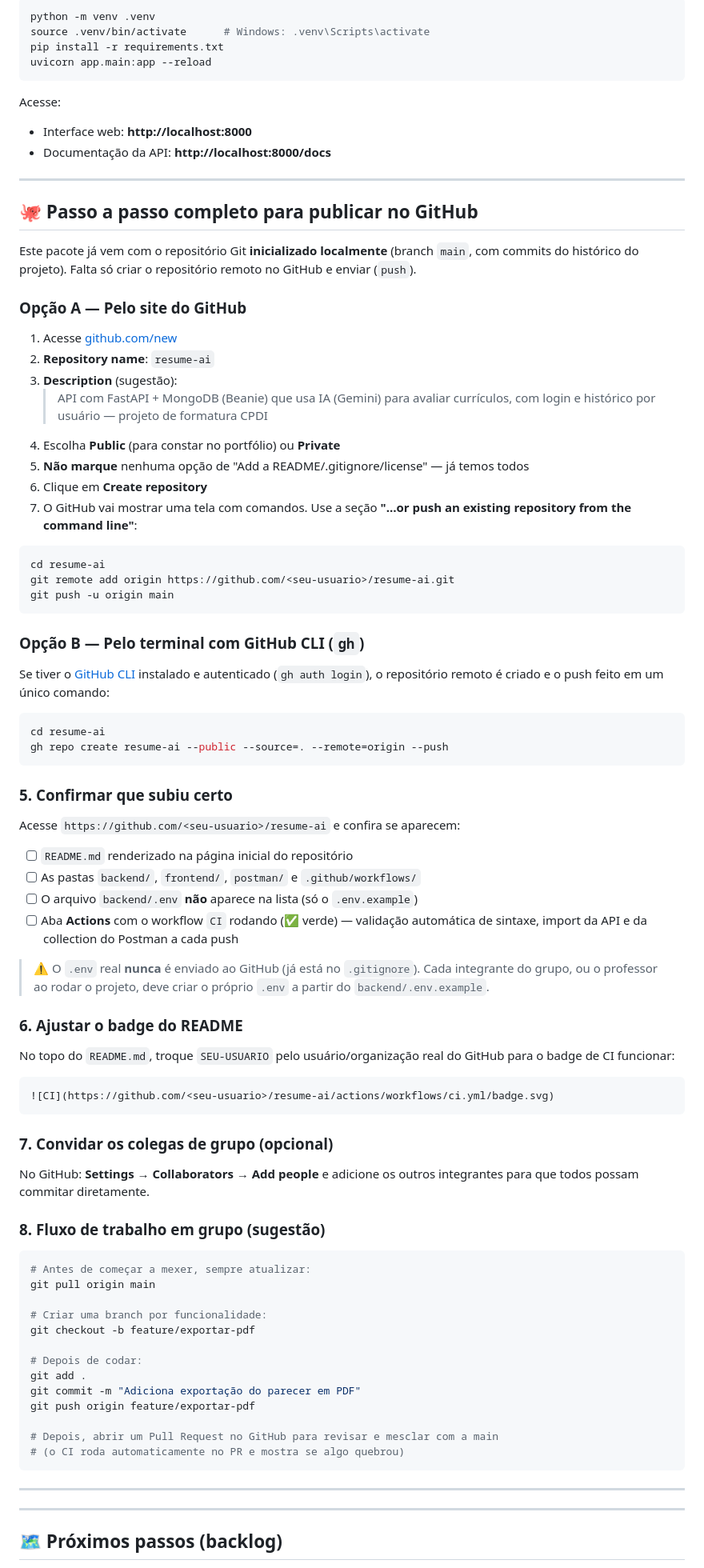
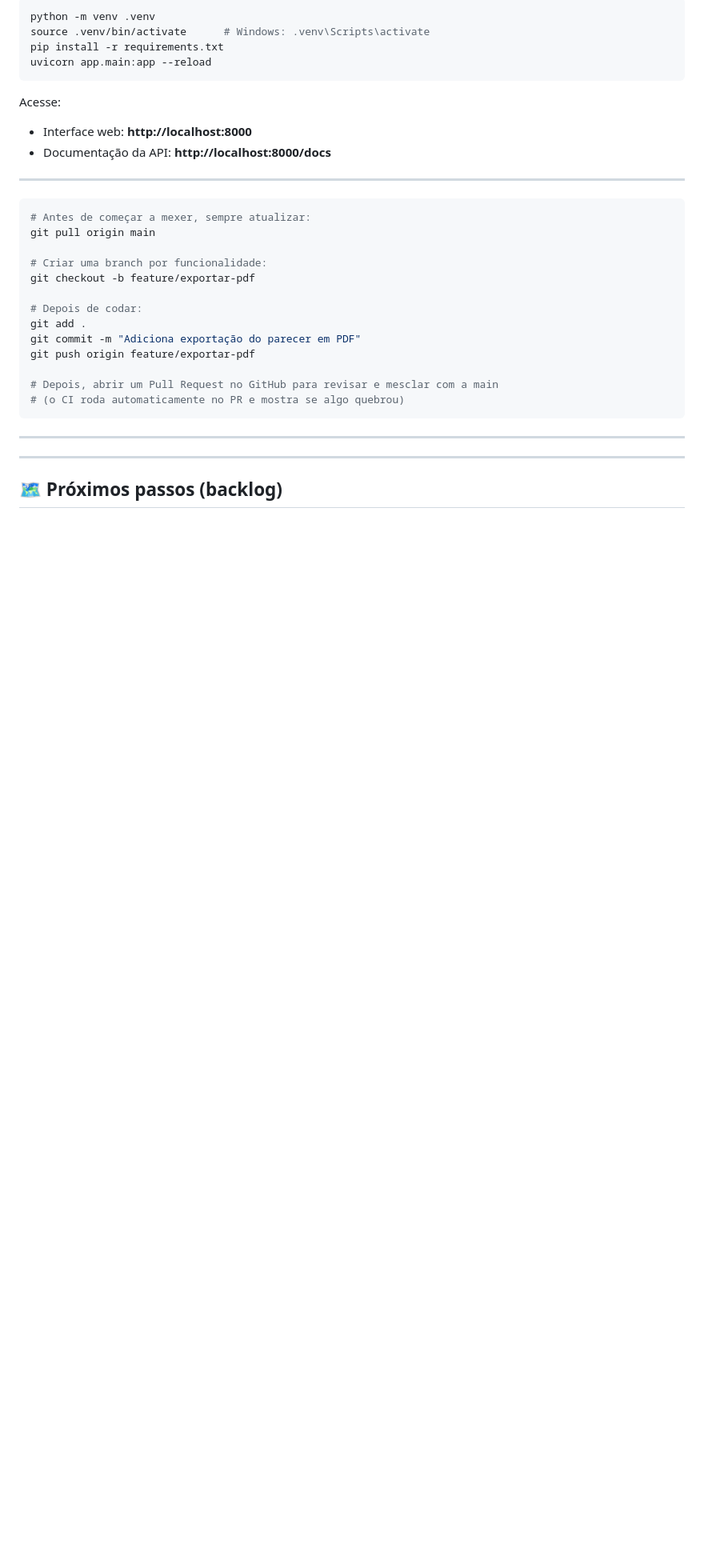
Before and after one commit to gugamaia/CPDi-projeto-final, a Markdown page: README.md, the part around the change. Shown at 80% size. Rendered like a GitHub page; blank space fills up the shorter version.

Commit message:
Remove GitHub publishing instructions from README
Removed detailed steps for publishing the project on GitHub.

````diff
--- a/README.md
+++ b/README.md
@@ -236,69 +236,6 @@ Acesse:
 
 ---
 
-## 🐙 Passo a passo completo para publicar no GitHub
-
-Este pacote já vem com o repositório Git **inicializado localmente** (branch
-`main`, com commits do histórico do projeto). Falta só criar o repositório
-remoto no GitHub e enviar (`push`).
-
-### Opção A — Pelo site do GitHub
-
-1. Acesse [github.com/new](https://github.com/new)
-2. **Repository name**: `resume-ai`
-3. **Description** (sugestão):
-   > API com FastAPI + MongoDB (Beanie) que usa IA (Gemini) para avaliar currículos, com login e histórico por usuário — projeto de formatura CPDI
-4. Escolha **Public** (para constar no portfólio) ou **Private**
-5. **Não marque** nenhuma opção de "Add a README/.gitignore/license" — já temos todos
-6. Clique em **Create repository**
-7. O GitHub vai mostrar uma tela com comandos. Use a seção **"…or push an
-   existing repository from the command line"**:
-
-```bash
-cd resume-ai
-git remote add origin https://github.com/<seu-usuario>/resume-ai.git
-git push -u origin main
-```
-
-### Opção B — Pelo terminal com GitHub CLI (`gh`)
-
-Se tiver o [GitHub CLI](https://cli.github.com/) instalado e autenticado
-(`gh auth login`), o repositório remoto é criado e o push feito em um único
-comando:
-
-```bash
-cd resume-ai
-gh repo create resume-ai --public --source=. --remote=origin --push
-```
-
-### 5. Confirmar que subiu certo
-
-Acesse `https://github.com/<seu-usuario>/resume-ai` e confira se aparecem:
-- [ ] `README.md` renderizado na página inicial do repositório
-- [ ] As pastas `backend/`, `frontend/`, `postman/` e `.github/workflows/`
-- [ ] O arquivo `backend/.env` **não** aparece na lista (só o `.env.example`)
-- [ ] Aba **Actions** com o workflow `CI` rodando (✅ verde) — validação
-  automática de sintaxe, import da API e da collection do Postman a cada push
-
-> ⚠️ O `.env` real **nunca** é enviado ao GitHub (já está no `.gitignore`).
-> Cada integrante do grupo, ou o professor ao rodar o projeto, deve criar o
-> próprio `.env` a partir do `backend/.env.example`.
-
-### 6. Ajustar o badge do README
-
-No topo do `README.md`, troque `SEU-USUARIO` pelo usuário/organização real do
-GitHub para o badge de CI funcionar:
-
-```markdown
-![CI](https://github.com/<seu-usuario>/resume-ai/actions/workflows/ci.yml/badge.svg)
-```
-
-### 7. Convidar os colegas de grupo (opcional)
-No GitHub: **Settings → Collaborators → Add people** e adicione os outros
-integrantes para que todos possam commitar diretamente.
-
-### 8. Fluxo de trabalho em grupo (sugestão)
-
 ```bash
 # Antes de começar a mexer, sempre atualizar:
 git pull origin main
````
